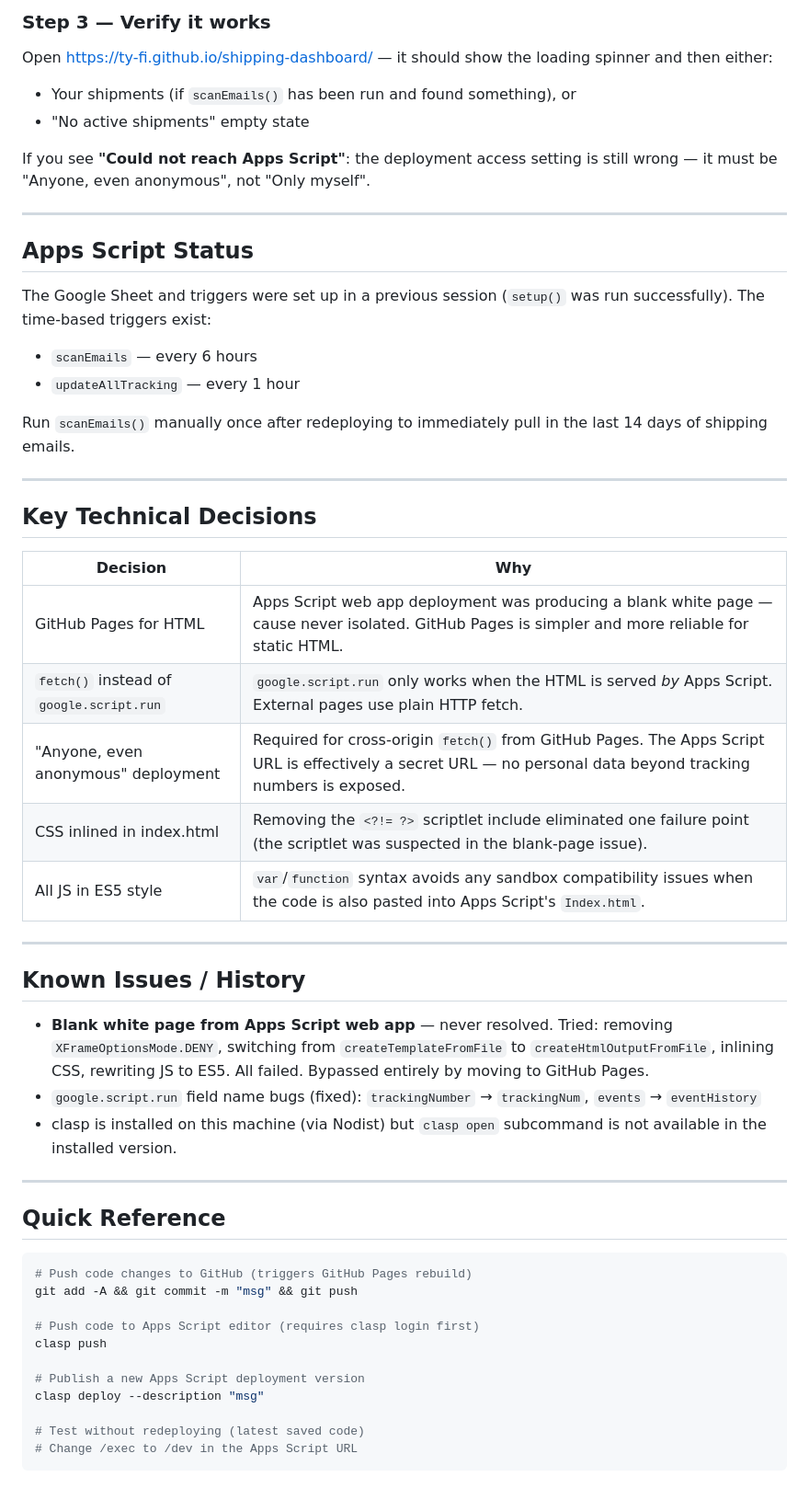
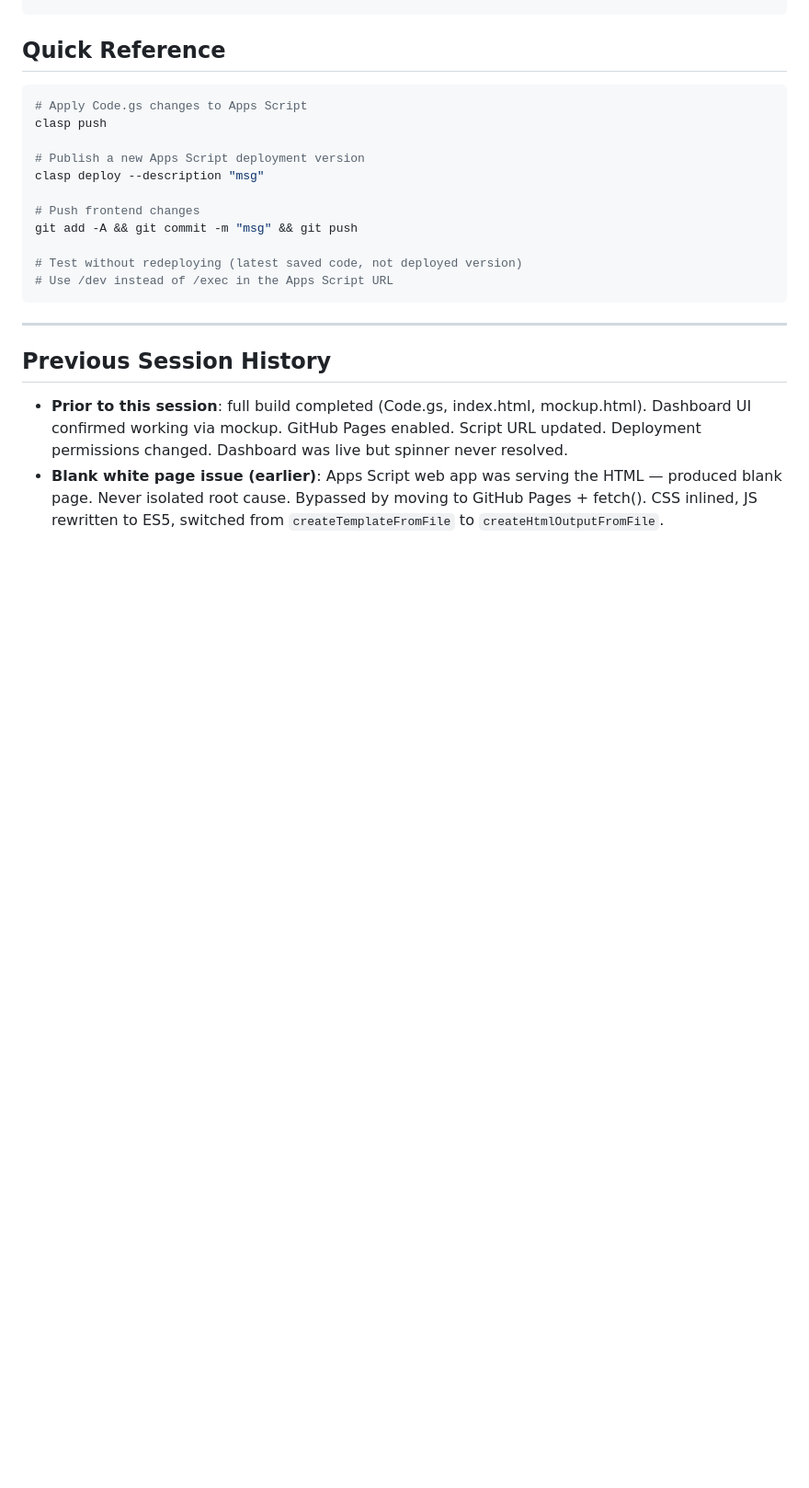
Before and after one commit to ty-fi/shipping-dashboard, a Markdown page: Session-Context.md, the part around one of its changes. Shown at 92% size. GitHub-like rendering; blank space fills up the shorter version.

````diff
--- a/Session-Context.md
+++ b/Session-Context.md
@@ -82,55 +64,22 @@ GitHub Pages will update within ~30 seconds.
-### Step 3 — Verify it works
-
-Open https://ty-fi.github.io/shipping-dashboard/ — it should show the loading spinner and then either:
-- Your shipments (if `scanEmails()` has been run and found something), or
-- "No active shipments" empty state
-
-If you see **"Could not reach Apps Script"**: the deployment access setting is still wrong — it must be "Anyone, even anonymous", not "Only myself".
-
----
-
-## Apps Script Status
-
-The Google Sheet and triggers were set up in a previous session (`setup()` was run successfully). The time-based triggers exist:
-- `scanEmails` — every 6 hours
-- `updateAllTracking` — every 1 hour
-
-Run `scanEmails()` manually once after redeploying to immediately pull in the last 14 days of shipping emails.
-
----
-
-## Key Technical Decisions
-
-| Decision | Why |
-|----------|-----|
-| GitHub Pages for HTML | Apps Script web app deployment was producing a blank white page — cause never isolated. GitHub Pages is simpler and more reliable for static HTML. |
-| `fetch()` instead of `google.script.run` | `google.script.run` only works when the HTML is served *by* Apps Script. External pages use plain HTTP fetch. |
-| "Anyone, even anonymous" deployment | Required for cross-origin `fetch()` from GitHub Pages. The Apps Script URL is effectively a secret URL — no personal data beyond tracking numbers is exposed. |
-| CSS inlined in index.html | Removing the `<?!= ?>` scriptlet include eliminated one failure point (the scriptlet was suspected in the blank-page issue). |
-| All JS in ES5 style | `var`/`function` syntax avoids any sandbox compatibility issues when the code is also pasted into Apps Script's `Index.html`. |
-
----
-
-## Known Issues / History
-
-- **Blank white page from Apps Script web app** — never resolved. Tried: removing `XFrameOptionsMode.DENY`, switching from `createTemplateFromFile` to `createHtmlOutputFromFile`, inlining CSS, rewriting JS to ES5. All failed. Bypassed entirely by moving to GitHub Pages.
-- `google.script.run` field name bugs (fixed): `trackingNumber` → `trackingNum`, `events` → `eventHistory`
-- clasp is installed on this machine (via Nodist) but `clasp open` subcommand is not available in the installed version.
-
----
-
 ## Quick Reference
 
 ```bash
-# Push code changes to GitHub (triggers GitHub Pages rebuild)
-git add -A && git commit -m "msg" && git push
-
-# Push code to Apps Script editor (requires clasp login first)
+# Apply Code.gs changes to Apps Script
 clasp push
 
 # Publish a new Apps Script deployment version
 clasp deploy --description "msg"
 
-# Test without redeploying (latest saved code)
-# Change /exec to /dev in the Apps Script URL
+# Push frontend changes
+git add -A && git commit -m "msg" && git push
+
+# Test without redeploying (latest saved code, not deployed version)
+# Use /dev instead of /exec in the Apps Script URL
 ```
+
+---
+
+## Previous Session History
+
+- **Prior to this session**: full build completed (Code.gs, index.html, mockup.html). Dashboard UI confirmed working via mockup. GitHub Pages enabled. Script URL updated. Deployment permissions changed. Dashboard was live but spinner never resolved.
+- **Blank white page issue (earlier)**: Apps Script web app was serving the HTML — produced blank page. Never isolated root cause. Bypassed by moving to GitHub Pages + fetch(). CSS inlined, JS rewritten to ES5, switched from `createTemplateFromFile` to `createHtmlOutputFromFile`.
````
Also changed, not shown: other parts of Session-Context.md (+43 -61 lines), README.md (+17 -3 lines).
